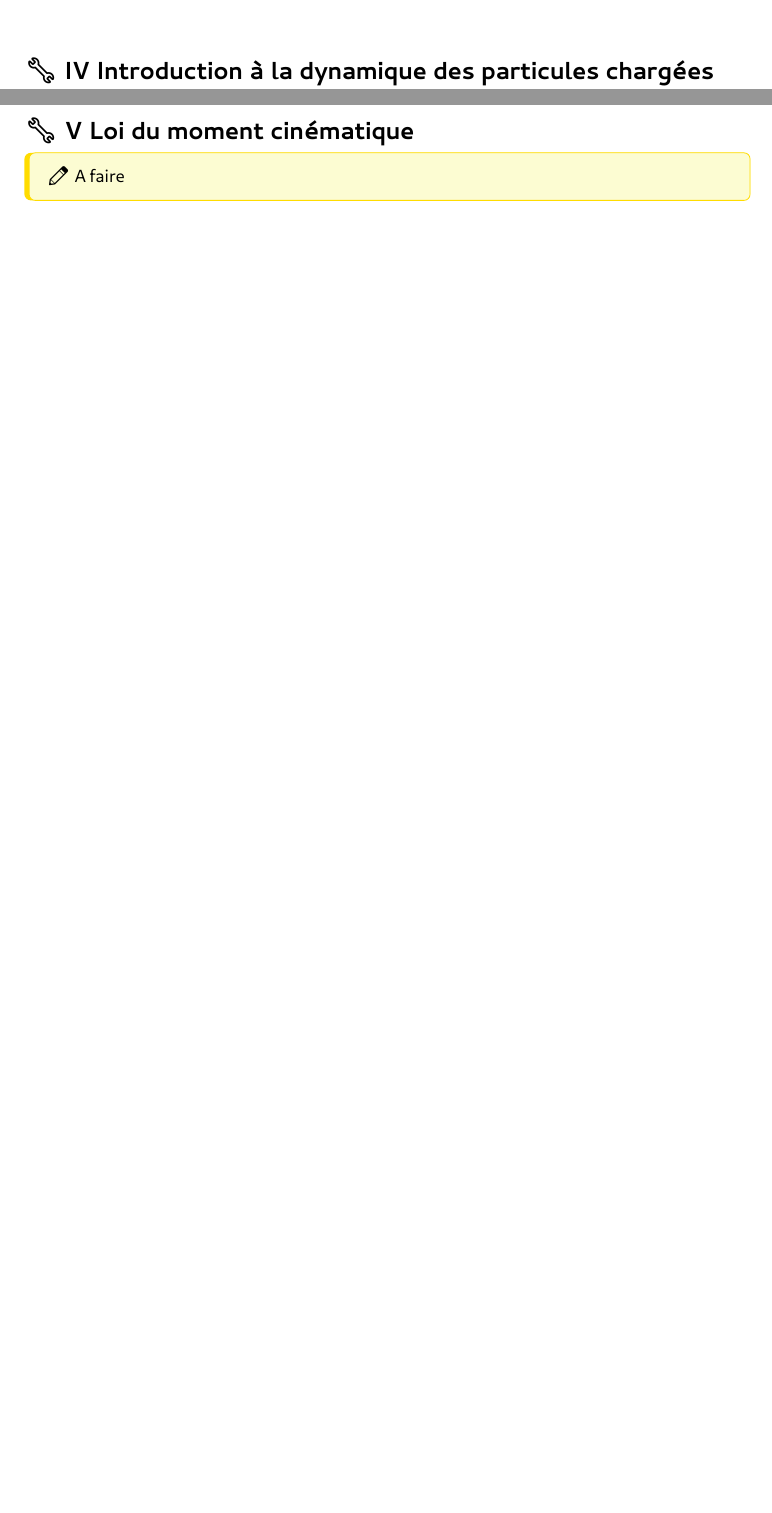
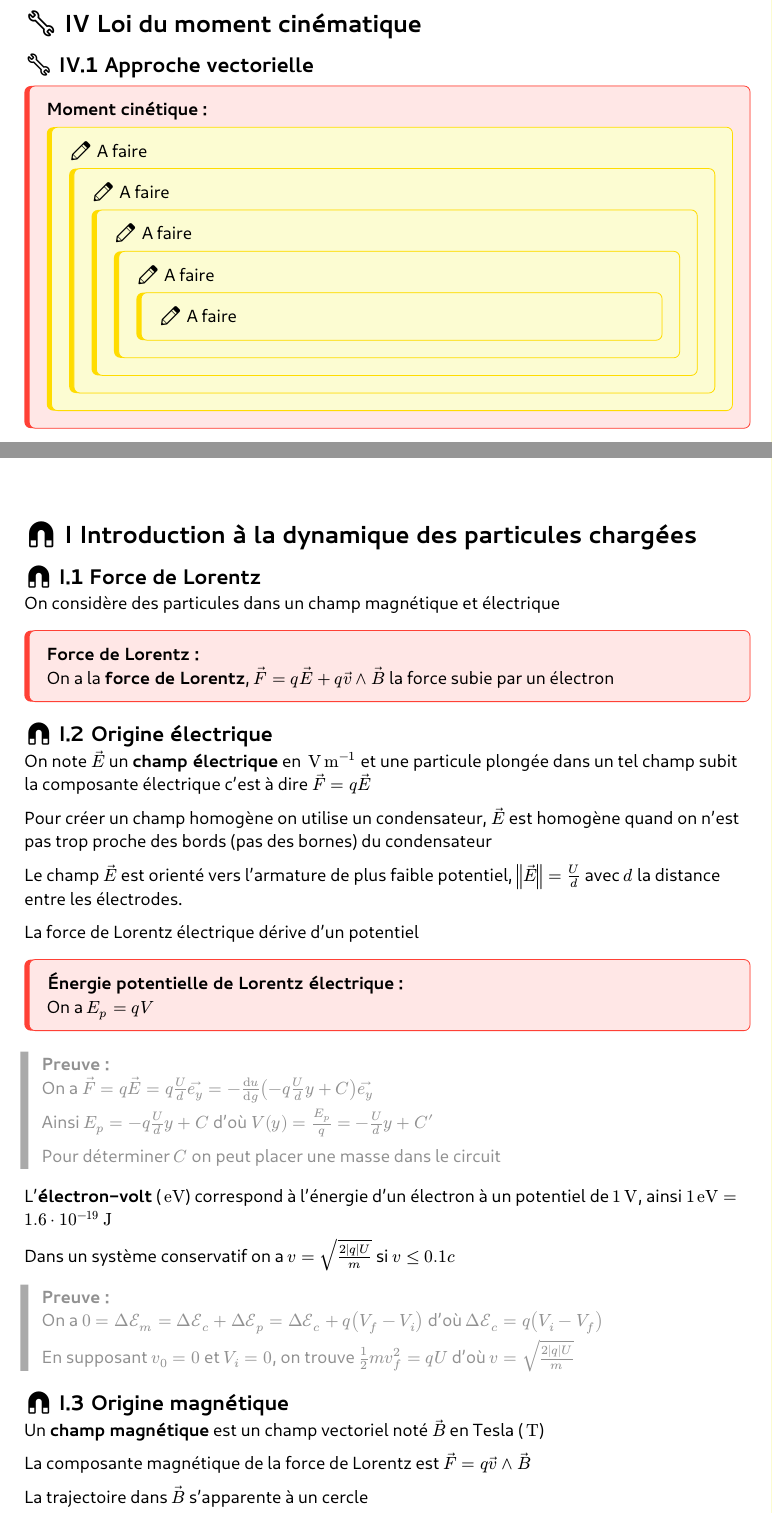
Before and after one commit to Vortezz/essential-prepa-sup, a Typst document (main.typ): two parts of pages 41 and 42 of 71 before the commit and two parts of pages 42 and 54 of 72 after it, joined at a grey line, cut so that both start at the same text, the shorter picture padded with empty space. The pictures show the PDF file main.pdf that the author committed with the source.

Commit message:
feat: lorentz chapter

```diff
--- a/main.typ
+++ b/main.typ
@@ -1713,2 +1708,9 @@ On a un *potentiel attractif* si $dv(cal(E)_p,x) > 0$ et *répulsif* si $dv(cal(
 #heading([Loi du moment cinématique], supplement: [meca])
 
+== Approche vectorielle
+
+#theorem([Moment cinétique],[
+  #todo(text: todo(text: todo(text: todo(text: todo()))))
+])
+
+== Approche scalaire
@@ -2171,6 +2172,63 @@ D'après l'expression des variations, on en déduit que $S_"gaz" > S_"liq" > S_"
 #set heading(numbering: "🧲 I.1.a")
 
 #align(center, text([🧲 Magnétisme], weight: 800, size: 24pt))
+
+#box(height: 1em)
+#heading([Introduction à la dynamique des particules chargées], supplement: [meca])
+
+== Force de Lorentz
+
+On considère des particules dans un champ magnétique et électrique
+
+#theorem([Force de Lorentz],[
+  On a la *force de Lorentz*, $arrow(F) = q arrow(E) + q arrow(v) and arrow(B)$ la force subie par un électron
+])
+
+== Origine électrique
+
+On note $arrow(E)$ un *champ électrique* en $unit("V/m")$ et une particule plongée dans un tel champ subit la composante électrique c'est à dire $arrow(F) = q arrow(E)$
+
+Pour créer un champ homogène on utilise un condensateur, $arrow(E)$ est homogène quand on n'est pas trop proche des bords (pas des bornes) du condensateur
+
+Le champ $arrow(E)$ est orienté vers l'armature de plus faible potentiel, $norm(arrow(E)) = U/d$ avec $d$ la distance entre les électrodes.
+
+La force de Lorentz électrique dérive d'un potentiel
+
+#theorem([Énergie potentielle de Lorentz électrique],[
+  On a $E_p = q V$
+])
+
+#demo([
+  On a $arrow(F) = q arrow(E) = q U/d ey = - dv(u,g)(- q U/d y + C) ey$
+
+  Ainsi $E_p = - q U/d y + C$ d'où $V(y) = E_p/q = - U/d y + C'$
+
+  Pour déterminer $C$ on peut placer une masse dans le circuit
+])
+
+L'*électron-volt* ($unit("eV")$) correspond à l'énergie d'un électron à un potentiel de $qty("1","V")$, ainsi $qty("1","eV") = qty("1.6e-19","J")$
+
+Dans un système conservatif on a $v = sqrt((2 abs(q) U)/m)$ si $v <= 0.1 c$
+
+#demo([
+  On a $0 = Delta cal(E)_m = Delta cal(E)_c + Delta cal(E)_p = Delta cal(E)_c + q(V_f - V_i)$ d'où $Delta cal(E)_c = q(V_i - V_f)$
+
+  En supposant $v_0 = 0$ et $V_i = 0$, on trouve $1/2 m v_f^2 = q U$ d'où $v = sqrt((2 abs(q) U)/m)$
+])
+
+== Origine magnétique
+
+Un *champ magnétique* est un champ vectoriel noté $arrow(B)$ en Tesla ($unit("T")$)
+
+La composante magnétique de la force de Lorentz est $arrow(F) = q arrow(v) and arrow(B)$
+
+La trajectoire dans $arrow(B)$ s'apparente à un cercle
+
+#demo([
+  #todo(text:[(Pas prioritaire mais à faire)])
+])
+
+La puissance est nulle, en effet $P = (q arrow(v) and arrow(B)) dot arrow(v) = 0$, de plus la force ne travaille pas donc $Delta cal(E)_c = 0$
 
 #box(height: 1em)
 #heading([Généralités sur le champ magnétique], supplement: [magne])
```
Also changed, not shown: main.pdf, main.typ (6 more changed lines).
